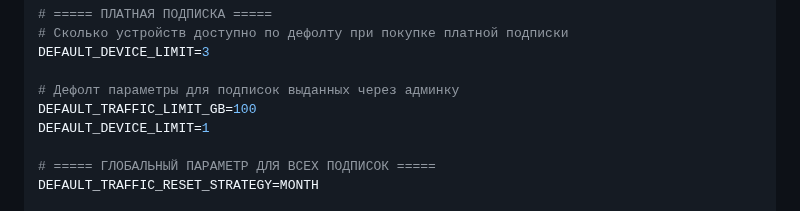
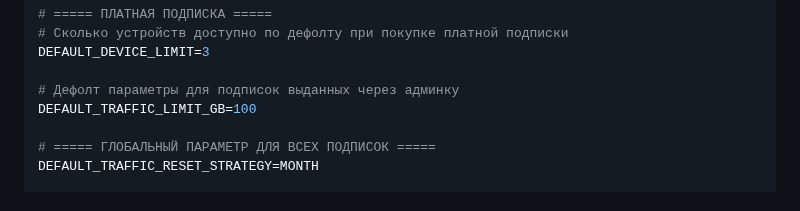
Before and after one commit to AllonKelevra/Nexus-Thread-back, a Markdown page: README.md, the part around the change. Drawn GitHub-style; folded sections open.

```diff
--- a/README.md
+++ b/README.md
@@ -132,7 +132,6 @@ DEFAULT_DEVICE_LIMIT=3
 
 # Дефолт параметры для подписок выданных через админку
 DEFAULT_TRAFFIC_LIMIT_GB=100
-DEFAULT_DEVICE_LIMIT=1
 
 # ===== ГЛОБАЛЬНЫЙ ПАРАМЕТР ДЛЯ ВСЕХ ПОДПИСОК =====
 DEFAULT_TRAFFIC_RESET_STRATEGY=MONTH
```
